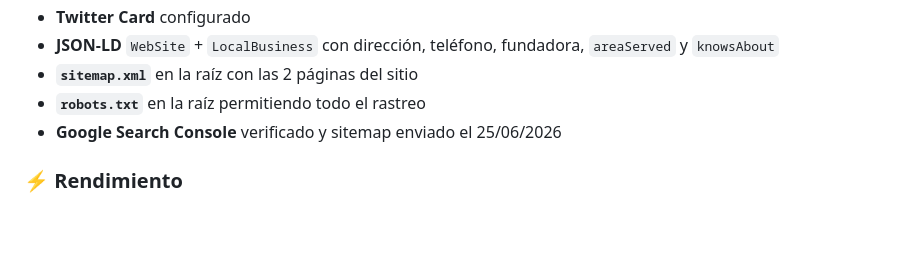
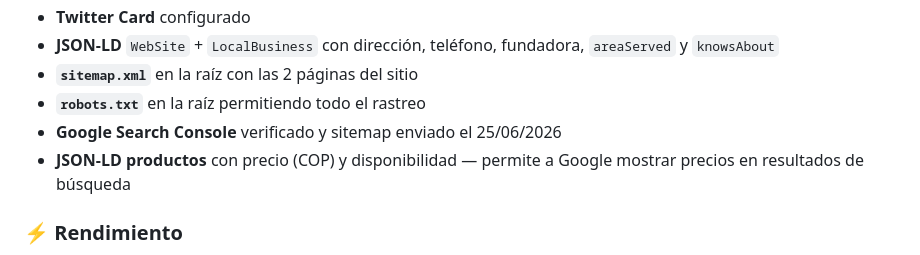
Before and after one commit to Jampier-Developer/ALMA-BOTANICA, a Markdown page: README.md, the part around the change. Rendered like a GitHub page; blank space fills up the shorter version.

Commit message:
docs: actualiza README con fix JSON-LD Rich Results y precios en Google

```diff
--- a/README.md
+++ b/README.md
@@ -92,6 +92,7 @@ Sitio web de marketing y ventas de **Alma Botánica**, una marca de cosmética c
 - **`sitemap.xml`** en la raíz con las 2 páginas del sitio
 - **`robots.txt`** en la raíz permitiendo todo el rastreo
 - **Google Search Console** verificado y sitemap enviado el 25/06/2026
+- **JSON-LD productos** con precio (COP) y disponibilidad — permite a Google mostrar precios en resultados de búsqueda
 
 ### ⚡ Rendimiento
 - Sin frameworks ni librerías pesadas (sin jQuery, sin React, sin Three.js)
```
